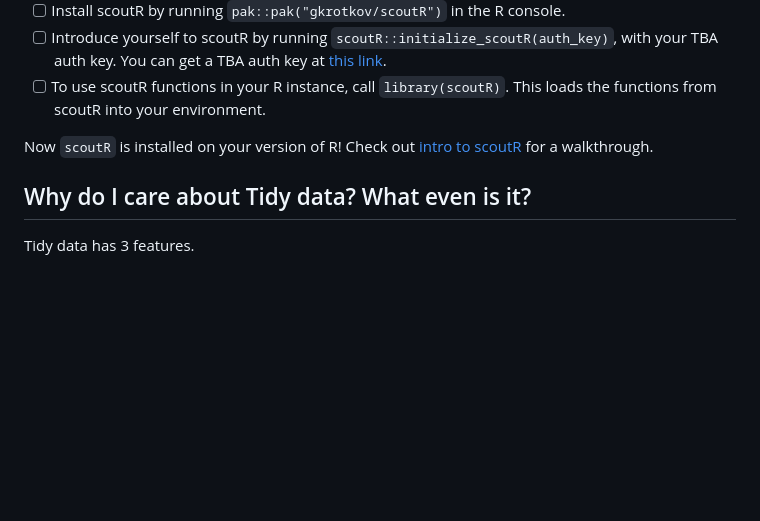
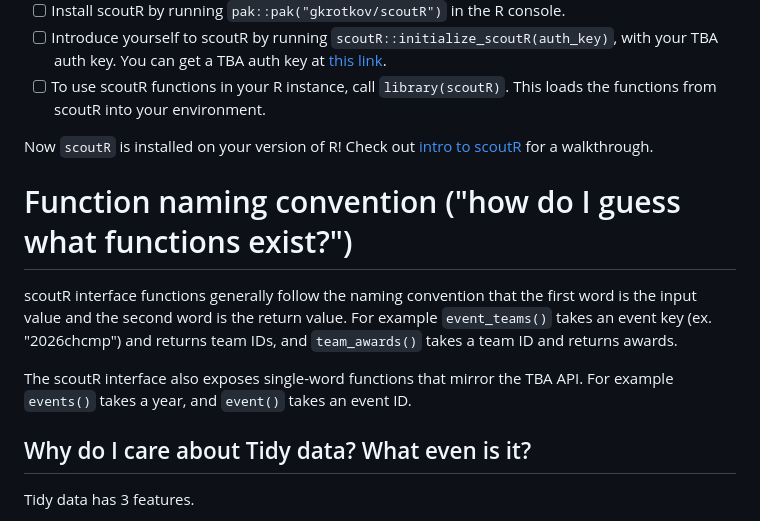
Before and after one commit to GKrotkov/scoutR, a Markdown page: README.md, the part around the change. Rendered like a GitHub page; blank space fills up the shorter version.

Commit message:
Document function naming conventions in README
Added section on function naming conventions for scoutR.

```diff
--- a/README.md
+++ b/README.md
@@ -15,6 +15,11 @@ scoutR is an R package that makes [TheBlueAlliance](thebluealliance.com) (TBA) a
 - [ ] To use scoutR functions in your R instance, call `library(scoutR)`. This loads the functions from scoutR into your environment.
 
 Now `scoutR` is installed on your version of R! Check out [intro to scoutR](https://gkrotkov.github.io/scoutR/articles/intro.html) for a walkthrough.
+
+# Function naming convention ("how do I guess what functions exist?")
+scoutR interface functions generally follow the naming convention that the first word is the input value and the second word is the return value. For example `event_teams()` takes an event key (ex. "2026chcmp") and returns team IDs, and `team_awards()` takes a team ID and returns awards.
+
+The scoutR interface also exposes single-word functions that mirror the TBA API. For example `events()` takes a year, and `event()` takes an event ID.
 
 ## Why do I care about Tidy data? What even is it?
 
```
